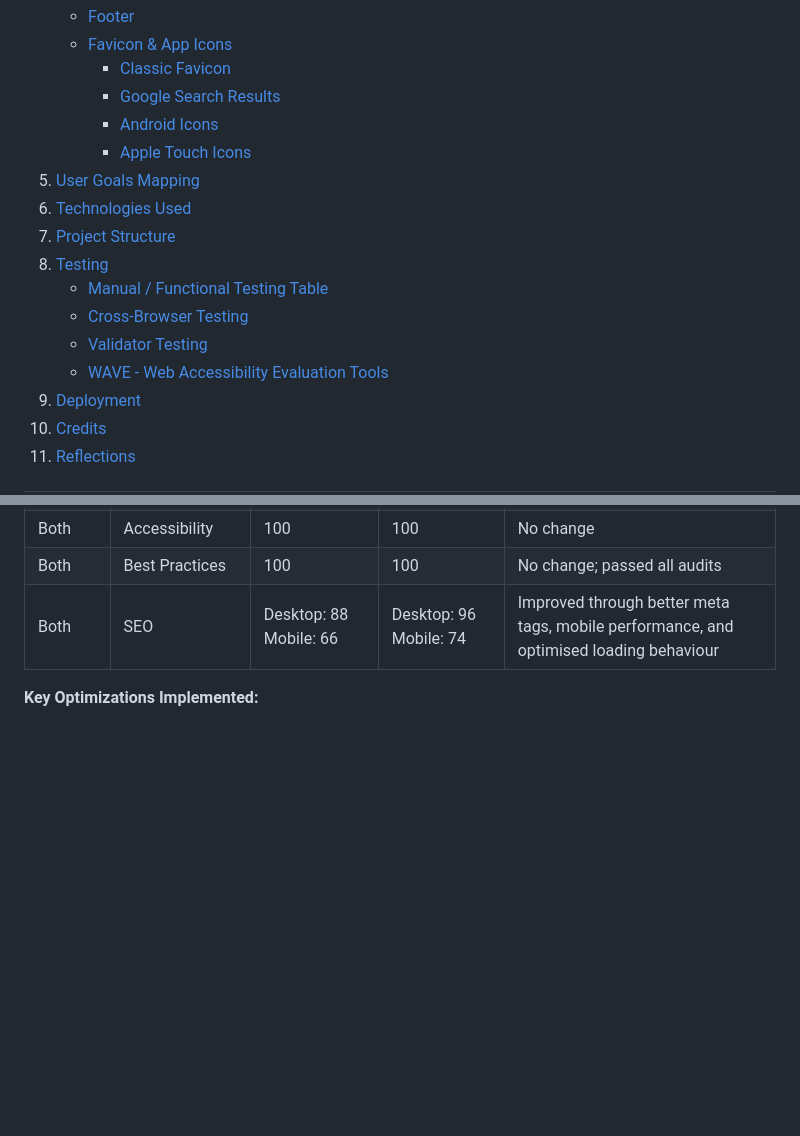
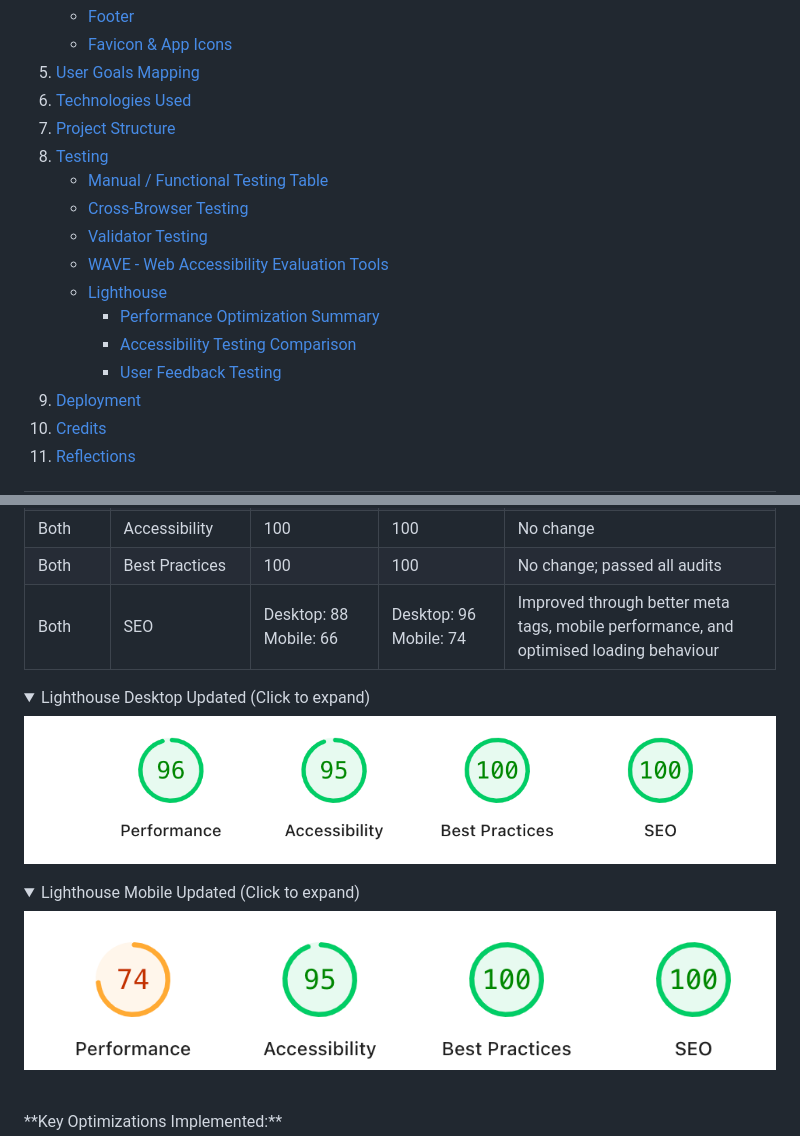
Before and after one commit to David-CB-UK/sir-john-donne-reenactment, a Markdown page: README.md, 2 parts joined by grey strips. Rendered like a GitHub page; pictures changed too: assets/images/readme-images/lighthouse-mobile.png (added); folded sections open; blank space fills up the shorter version.

```diff
--- a/README.md
+++ b/README.md
@@ -34,9 +36,5 @@
    - [Footer](#footer)
    - [Favicon & App Icons](#favicon--app-icons)
-     - [Classic Favicon ](#classic-favicon)
-     - [Google Search Results](#google-search-results)
-     - [Android Icons](#android-icons)
-     - [Apple Touch Icons](#apple-touch-icons)
 5. [User Goals Mapping](#user-goals-mapping)
 6. [Technologies Used](#technologies-used)
 7. [Project Structure](#project-structure)
@@ -45,6 +43,10 @@
    - [Cross-Browser Testing](#cross-browser-testing)
    - [Validator Testing](#validator-testing)
    - [WAVE - Web Accessibility Evaluation Tools](#wave---web-accessibility-evaluation-tools)
+   - [Lighthouse](#lighthouse)
+     - [Performance Optimization Summary](#performance-optimization-summary)
+     - [Accessibility Testing Comparison](#accessibility-testing-comparison)
+     - [User Feedback Testing](#user-feedback-testing)
 9. [Deployment](#deployment)
 10. [Credits](#credits)
 11. [Reflections](#reflections)
@@ -1010,6 +1017,15 @@ This table summarises the improvements made to the website using image optimisat
 | Both    | Best Practices              | 100              | 100             | No change; passed all audits |
 | Both    | SEO                         | Desktop: 88<br>Mobile: 66 | Desktop: 96<br>Mobile: 74 | Improved through better meta tags, mobile performance, and optimised loading behaviour |
 
+<details> <summary><strong> </strong> Lighthouse Desktop Updated (Click to expand)</summary>
+
+![Lighthouse Desktop Updated](assets/images/readme-images/lighthouse-destop.png)
+</details>
+
+<details> <summary><strong> </strong> Lighthouse Mobile Updated (Click to expand)</summary>
+
+![Lighthouse Mobile Updated](assets/images/readme-images/lighthouse-mobile.png)
+</details><br>
 **Key Optimizations Implemented:**
 
 - Optimised hero and large images using `.webp` format and responsive sizing
```
Also changed, not shown: other parts of README.md (+35 -28 lines).
